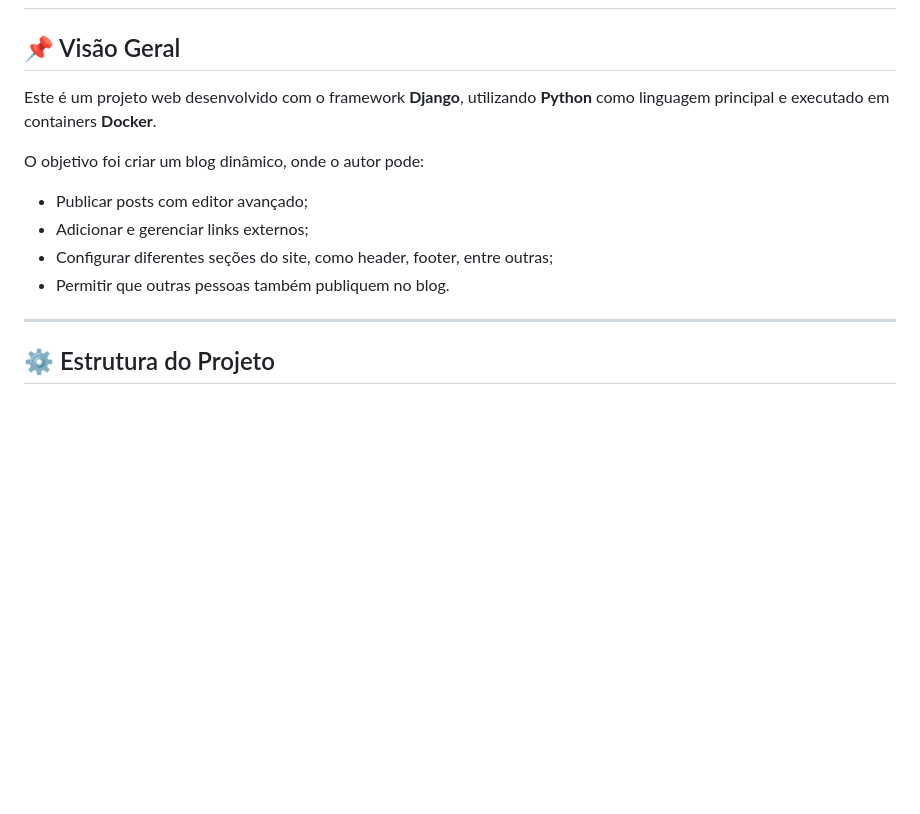
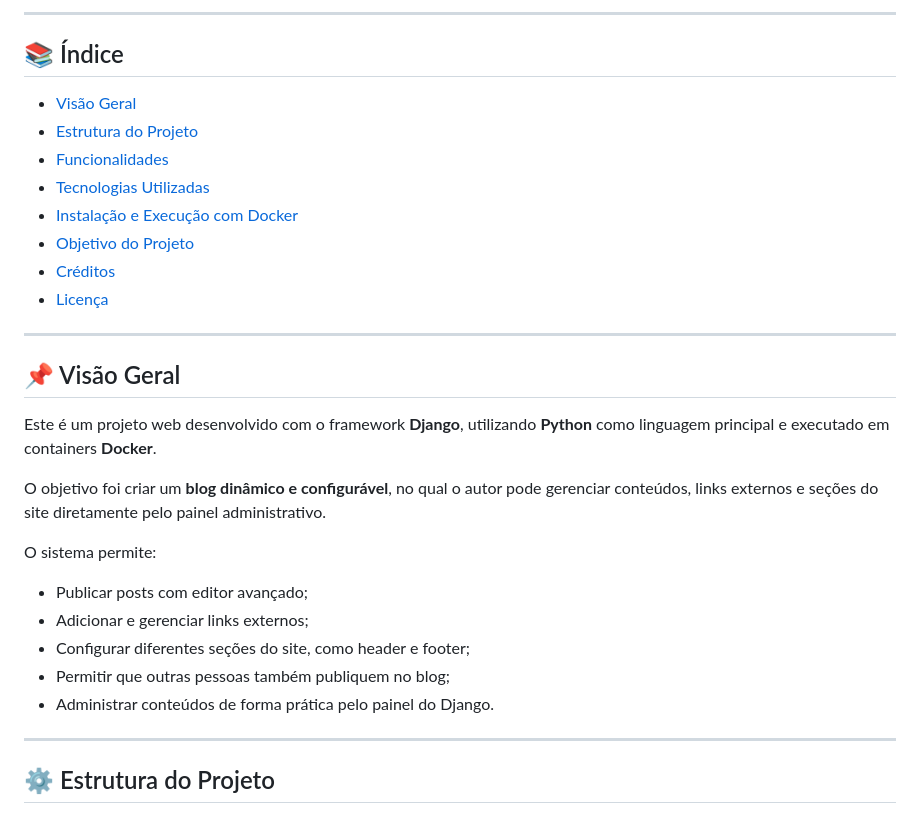
Before and after one commit to Fa1kerXd/projeto-blog-django, a Markdown page: README.md, the part around one of its changes. GitHub-like rendering; blank space fills up the shorter version.

```diff
--- a/README.md
+++ b/README.md
@@ -2,14 +17,31 @@
+---
+
+## 📚 Índice
+
+- [Visão Geral](#-visão-geral)
+- [Estrutura do Projeto](#-estrutura-do-projeto)
+- [Funcionalidades](#-funcionalidades)
+- [Tecnologias Utilizadas](#-tecnologias-utilizadas)
+- [Instalação e Execução com Docker](#-instalação-e-execução-com-docker)
+- [Objetivo do Projeto](#-objetivo-do-projeto)
+- [Créditos](#-créditos)
+- [Licença](#-licença)
+
+---
 
 ## 📌 Visão Geral
 
 Este é um projeto web desenvolvido com o framework **Django**, utilizando **Python** como linguagem principal e executado em containers **Docker**.
 
-O objetivo foi criar um blog dinâmico, onde o autor pode:
+O objetivo foi criar um **blog dinâmico e configurável**, no qual o autor pode gerenciar conteúdos, links externos e seções do site diretamente pelo painel administrativo.
+
+O sistema permite:
 
 - Publicar posts com editor avançado;
 - Adicionar e gerenciar links externos;
-- Configurar diferentes seções do site, como header, footer, entre outras;
-- Permitir que outras pessoas também publiquem no blog.
+- Configurar diferentes seções do site, como header e footer;
+- Permitir que outras pessoas também publiquem no blog;
+- Administrar conteúdos de forma prática pelo painel do Django.
 
 ---
 
```
Also changed, not shown: other parts of README.md (+52 -4 lines).
